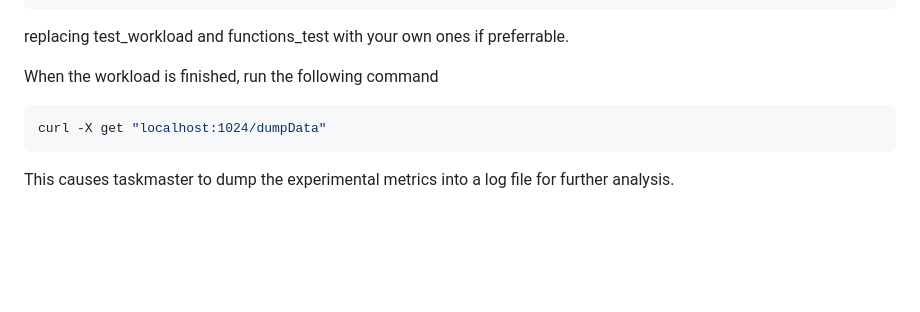
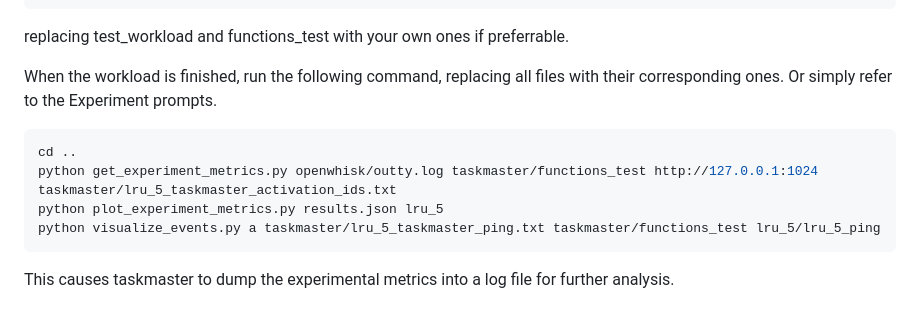
Before and after one commit to mauliolaa/iw-openwhisk-local, a Markdown page: README.md, the part around the change. GitHub-like rendering; blank space fills up the shorter version.

Commit message:
Update report, making commands accurate

````diff
--- a/README.md
+++ b/README.md
@@ -101,10 +101,13 @@ python simulate.py test_workload functions_test http://127.0.0.1:1024
 
 replacing test_workload and functions_test with your own ones if preferrable.
 
-When the workload is finished, run the following command
+When the workload is finished, run the following command, replacing all files with their corresponding ones. Or simply refer to the Experiment prompts.
 
 ```bash
-curl -X get "localhost:1024/dumpData"
+cd ..
+python get_experiment_metrics.py openwhisk/outty.log taskmaster/functions_test http://127.0.0.1:1024 taskmaster/lru_5_taskmaster_activation_ids.txt
+python plot_experiment_metrics.py results.json lru_5
+python visualize_events.py a taskmaster/lru_5_taskmaster_ping.txt taskmaster/functions_test lru_5/lru_5_ping
 ```
 
 This causes taskmaster to dump the experimental metrics into a log file for further analysis.
````
